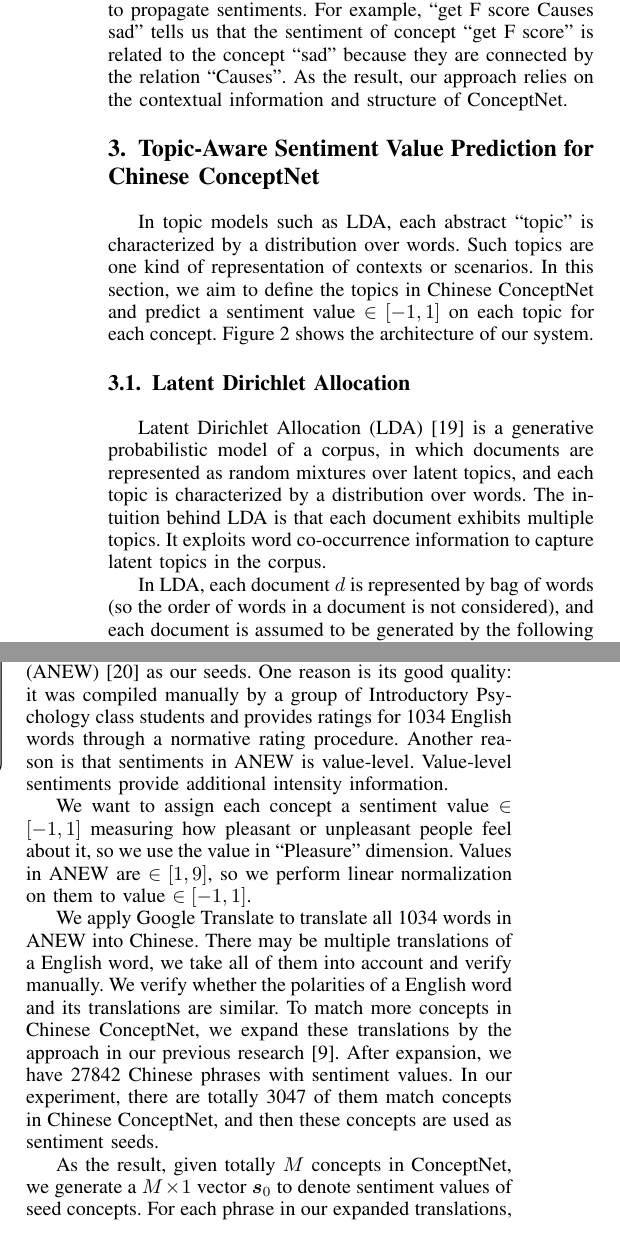
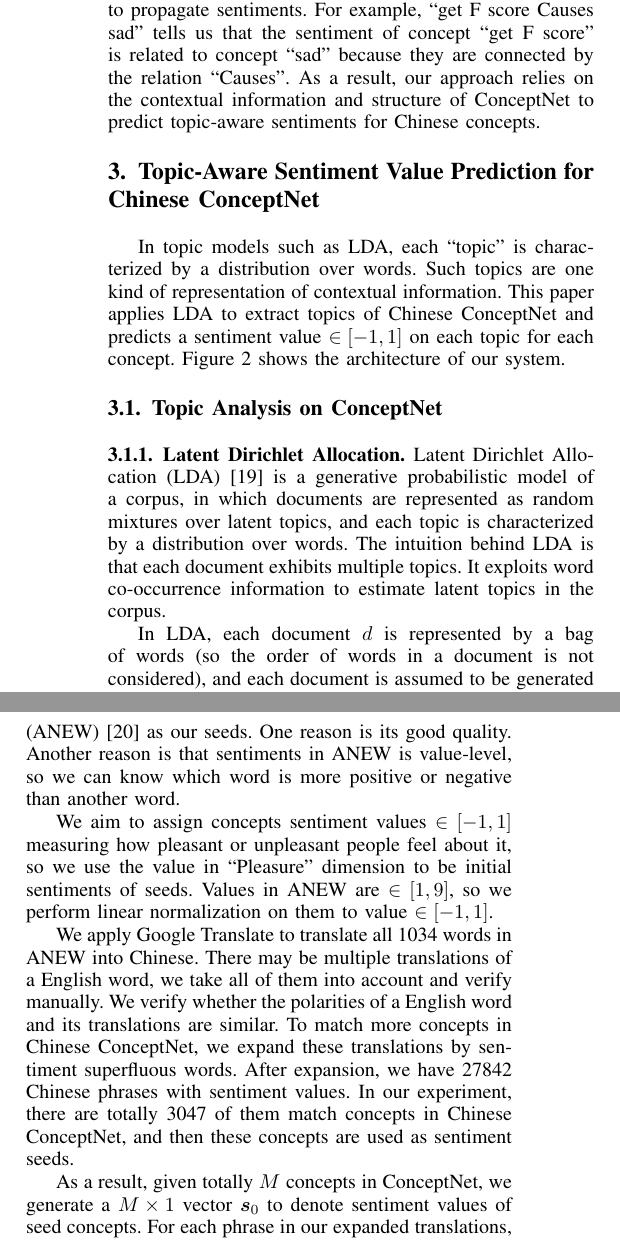
Before and after one commit to idleHao/EditTAAI15, a LaTeX paper (bare_conf_compsoc.tex, which reads method1.tex, relatedwork.tex): two parts of the columns of pages 3 and 4 of 8, joined at a grey line, cut so that both start at the same text. Compiled offline with pdfLaTeX.

Commit message:
refine sentences in each sections

```diff
--- a/method1.tex
+++ b/method1.tex
@@ -1,4 +1,4 @@
-In topic models such as LDA, each abstract ``topic" is characterized by a distribution over words. Such topics are one kind of representation of contexts or scenarios. In this section, we aim to define the topics in Chinese ConceptNet and predict a sentiment value $\in [-1,1]$ on each topic for each concept. Figure~\ref{fig:system1} shows the architecture of our system.
+In topic models such as LDA, each ``topic" is characterized by a distribution over words. Such topics are one kind of representation of contextual information. This paper applies LDA to extract topics of Chinese ConceptNet and predicts a sentiment value $\in [-1,1]$ on each topic for each concept. Figure~\ref{fig:system1} shows the architecture of our system.
 
 \begin{figure}[!t]
 \centering
@@ -7,10 +7,11 @@ In topic models such as LDA, each abstract ``topic" is characterized by a distri
 \label{fig:system1}
 \end{figure}
 
-\subsection{Latent Dirichlet Allocation}
-Latent Dirichlet Allocation (LDA)~\cite{Blei:LDA03} is a generative probabilistic model of a corpus, in which documents are represented as random mixtures over latent topics, and each topic is characterized by a distribution over words. The intuition behind LDA is that each document exhibits multiple topics. It exploits word co-occurrence information to capture latent topics in the corpus.
+\subsection{Topic Analysis on ConceptNet}
+\subsubsection{Latent Dirichlet Allocation}
+Latent Dirichlet Allocation (LDA)~\cite{Blei:LDA03} is a generative probabilistic model of a corpus, in which documents are represented as random mixtures over latent topics, and each topic is characterized by a distribution over words. The intuition behind LDA is that each document exhibits multiple topics. It exploits word co-occurrence information to estimate latent topics in the corpus.
 
-In LDA, each document $d$ is represented by bag of words (so the order of words in a document is not considered), and each document is assumed to be generated by the following (given parameters of Dirichlet distribution $\boldsymbol{\alpha}$ and per-topic word distribution $\boldsymbol{\beta}$):
+In LDA, each document $d$ is represented by a bag of words (so the order of words in a document is not considered), and each document is assumed to be generated by the following (given parameters of Dirichlet distribution $\boldsymbol{\alpha}$ and per-topic word distribution $\boldsymbol{\beta}$):
 \begin{enumerate}[]
 	\item Choose probability coefficients over topics $\boldsymbol{\theta}_d {\sim} Dir(\boldsymbol{\alpha})$
 	\item For each of the $N$ word positions $x_{d,n}$:
@@ -29,7 +30,7 @@ From the generative process, the graphical model representation of basic LDA is
 \label{fig:LDA_model}
 \end{figure}
 
-Because the words coverage for each document is sparse, they smooth multinomial parameters $\boldsymbol{\beta}$ by generating $\boldsymbol{\beta}_k \sim Dir(\boldsymbol{\eta})$ for each topic, shown in Figure~\ref{fig:LDA_model2}. They infer $\boldsymbol{\beta}_k$ by modify the variational model, like inferring $\boldsymbol{\theta}_d$.
+Because the words coverage for each document is sparse, they smooth multinomial parameters $\boldsymbol{\beta}$ by generating $\boldsymbol{\beta}_k \sim Dir(\boldsymbol{\eta})$ for each topic, shown in Figure~\ref{fig:LDA_model2}. They infer $\boldsymbol{\beta}_k$ by modifying the variational model. Then, LDA infers $\boldsymbol{\theta}_d$ for each document, $z_{d,n}$ for each word of document and $\boldsymbol{\beta}_k$ for each topic. Besides, it estimates $\boldsymbol{\alpha}$ and $\boldsymbol{\eta}$ as the model of this corpus.
 
 \begin{figure}[!t]
 \centering
@@ -38,6 +39,6 @@ Because the words coverage for each document is sparse, they smooth multinomial
 \label{fig:LDA_model2}
 \end{figure}
 
-As the result, LDA infers $\boldsymbol{\theta}_d$ for each document, $z_{d,n}$ for each word of document and $\boldsymbol{\beta}_k$ for each topic. Besides, it estimates $\boldsymbol{\alpha}$ and $\boldsymbol{\eta}$ as the model of this corpus.
+\subsubsection{LDA on ConceptNet}
+We choose LDA to estimate topics for two reasons: The first reason is that LDA allows each document to exhibit multiple topics to different degrees. The second reason is that there are corpus parameters after LDA estimation, so we can use the corpus parameters to infer a new document by running the E-step in LDA.
 
-\subsection{Topic Analysis on ConceptNet}
@@ -68,13 +65,13 @@ Here we present the result of applying LDA with 10 topics to Chinese ConceptNet.
 \end{figure}
 
 \subsection{Sentiment Seeds Extraction}
-Sentiment seeds here are concepts whose sentiments are known. Common ways to collect sentiment seeds are compiling manually or using other existing sentiment dictionaries. Although concepts we consider here are in Chinese, we use words in Affective Norms for English Words (ANEW)~\cite{Bradley:ANEW99} as our seeds. One reason is its good quality: it was compiled manually by a group of Introductory Psychology class students and provides ratings for 1034 English words through a normative rating procedure. Another reason is that sentiments in ANEW is value-level. Value-level sentiments provide additional intensity information.
+Sentiment seeds here are concepts whose sentiments are known. Although concepts we consider here are in Chinese, we use words in Affective Norms for English Words (ANEW)~\cite{Bradley:ANEW99} as our seeds. One reason is its good quality. Another reason is that sentiments in ANEW is value-level, so we can know which word is more positive or negative than another word.
 
-We want to assign each concept a sentiment value $\in [-1,1]$ measuring how pleasant or unpleasant people feel about it, so we use the value in ``Pleasure" dimension. Values in ANEW are $\in [1,9]$, so we perform linear normalization on them to value $\in [-1,1]$.
+We aim to assign concepts sentiment values $\in [-1,1]$ measuring how pleasant or unpleasant people feel about it, so we use the value in ``Pleasure" dimension to be initial sentiments of seeds. Values in ANEW are $\in [1,9]$, so we perform linear normalization on them to value $\in [-1,1]$.
 
-We apply Google Translate to translate all 1034 words in ANEW into Chinese. There may be multiple translations of a English word, we take all of them into account and verify manually. We verify whether the polarities of a English word and its translations are similar. To match more concepts in Chinese ConceptNet, we expand these translations by the approach in our previous research~\cite{Wu:TAAI11}. After expansion, we have 27842 Chinese phrases with sentiment values. In our experiment, there are totally 3047 of them match concepts in Chinese ConceptNet, and then these concepts are used as sentiment seeds.
+We apply Google Translate to translate all 1034 words in ANEW into Chinese. There may be multiple translations of a English word, we take all of them into account and verify manually. We verify whether the polarities of a English word and its translations are similar. To match more concepts in Chinese ConceptNet, we expand these translations by sentiment superfluous words. After expansion, we have 27842 Chinese phrases with sentiment values. In our experiment, there are totally 3047 of them match concepts in Chinese ConceptNet, and then these concepts are used as sentiment seeds.
 
-As the result, given totally $M$ concepts in ConceptNet, we generate a $M \times 1$ vector $\boldsymbol{s}_0$ to denote sentiment values of seed concepts. For each phrase in our expanded translations, if it appears in ConceptNet with concept ID $c$, the ($c$,1) entry of $\boldsymbol{s}_0$ is its linear normalized sentiment value in ANEW. Other entries are $unknown$.
+As a result, given totally $M$ concepts in ConceptNet, we generate a $M \times 1$ vector $\boldsymbol{s}_0$ to denote sentiment values of seed concepts. For each phrase in our expanded translations, if it appears in ConceptNet with concept ID $c$, the ($c$,1) entry of $\boldsymbol{s}_0$ is its linear normalized sentiment value in ANEW. Other entries are $unknown$.
 
 \subsection{Topic-Aware Sentiment Propagation}
 After topic analysis, we know which topic each neighbor of each concept comes from by topic assignment matrix $\boldsymbol{T}$. When we predict $c_m$'s sentiment value on the latent topic $z$, we consider neighbors which come from topic $z$ and use their sentiment values on topic $z$.
--- a/relatedwork.tex
+++ b/relatedwork.tex
@@ -19,4 +19,4 @@ Common approaches aiming to build context-aware sentiment dictionaries rely on c
 
 Rao et al.~\cite{Rao:WWW14} use topic model to analyze co-occurrence information of the given news corpus and infer the topic distribution of each article. Combined with emotion labels, they can generate a sentiment dictionary which associates a sentiment value with each topic.
 
-Besides corpus, ConceptNet also has abundant contextual information. Its semantic relations between concepts, which are not limited to synonym and antonym, can be used to propagate sentiments. For example, ``get F score Causes sad" tells us that the sentiment of concept ``get F score" is related to the concept ``sad" because they are connected by the relation ``Causes". As the result, our approach relies on the contextual information and structure of ConceptNet.
+Besides corpus, ConceptNet also has abundant contextual information. Its semantic relations between concepts, which are not limited to synonym and antonym, can be used to propagate sentiments. For example, ``get F score Causes sad" tells us that the sentiment of concept ``get F score" is related to concept ``sad" because they are connected by the relation ``Causes". As a result, our approach relies on the contextual information and structure of ConceptNet to predict topic-aware sentiments for Chinese concepts.
```
Also changed, not shown: method2.tex (+1 -1 lines), bare_conf_compsoc.pdf, method1.tex (16 more changed lines).
